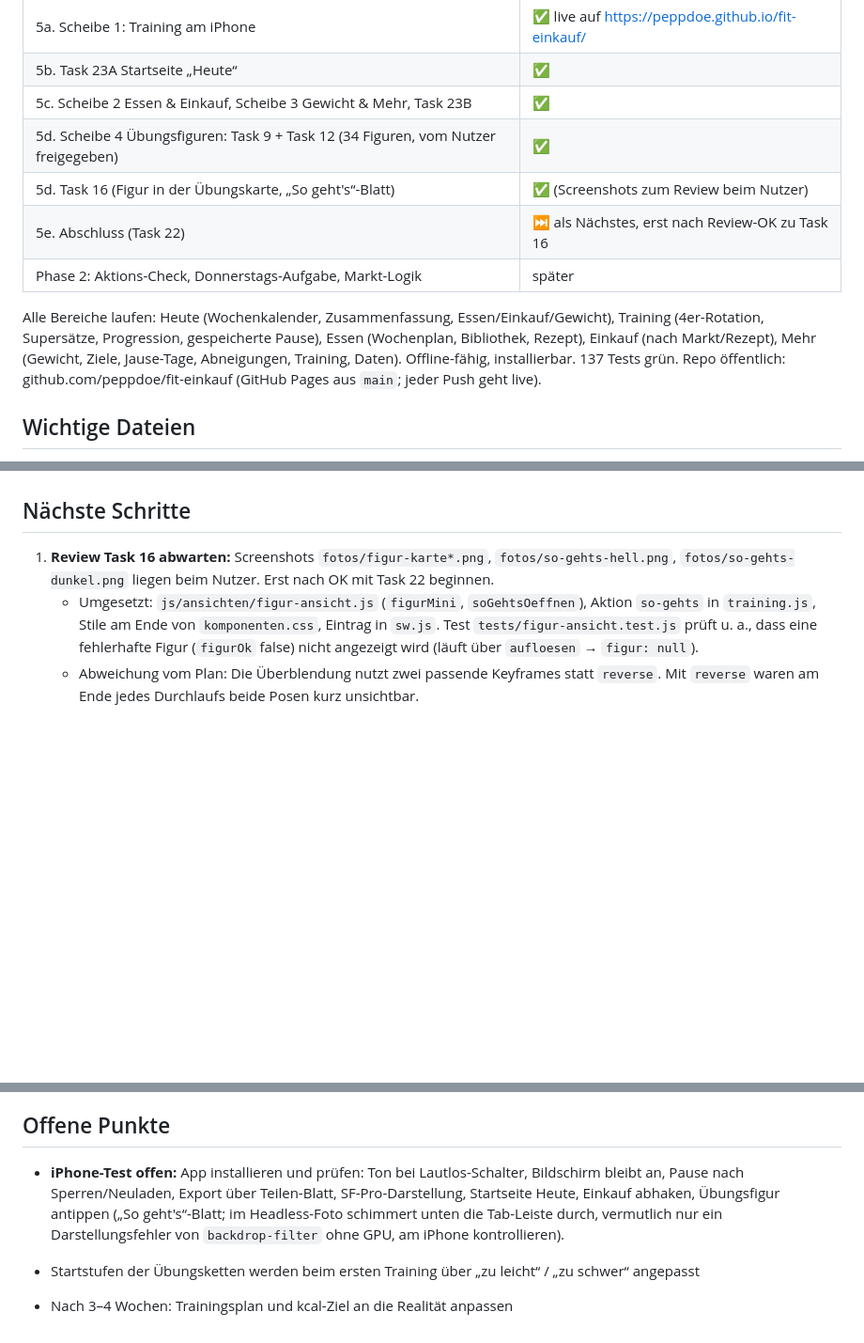
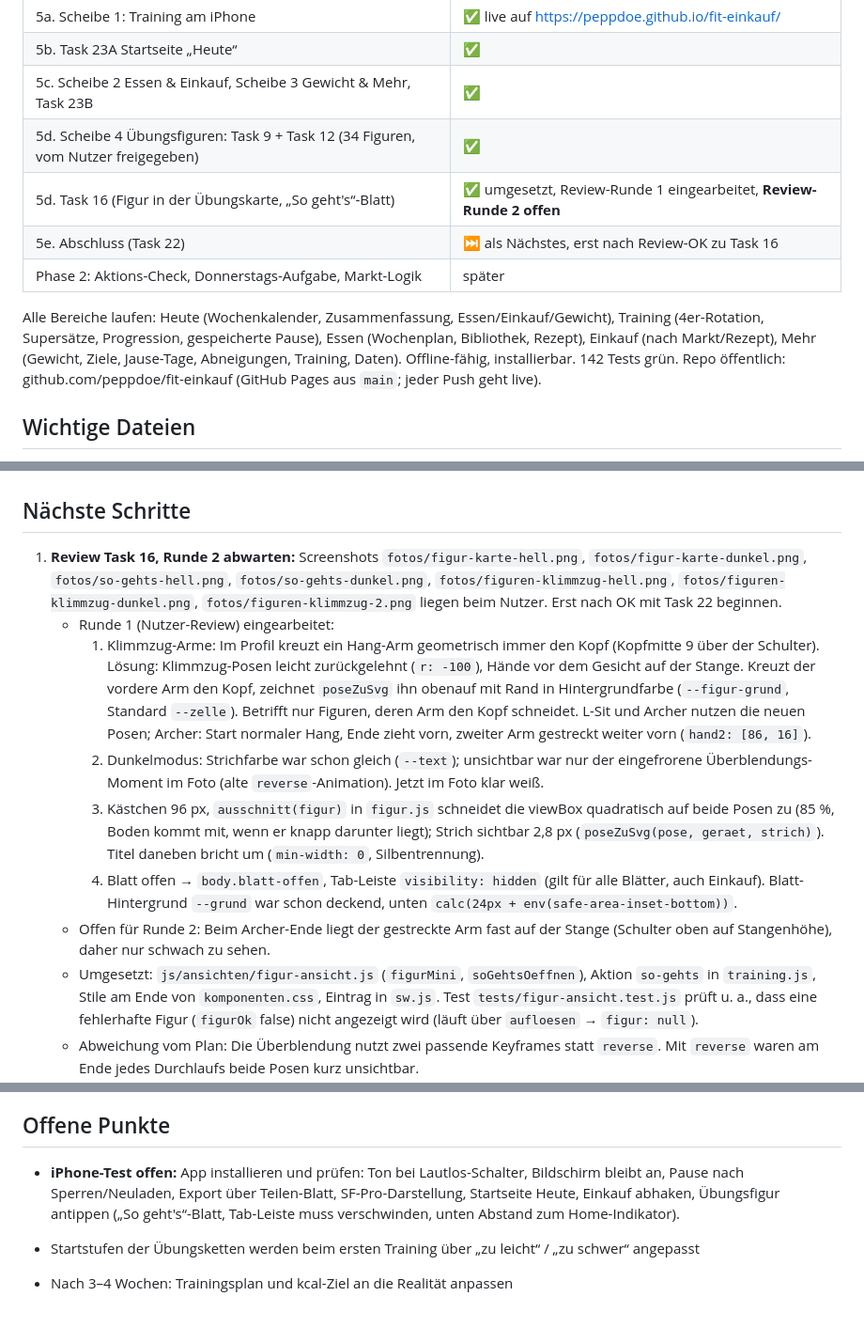
Before and after one commit to peppdoe/fit-einkauf, a Markdown page: docs/HANDOFF.md, 3 parts joined by grey strips. Shown at 94% size. Drawn GitHub-style; blank space fills up the shorter version.

Commit message:
docs: Handoff – Review-Runde 1 zu Task 16 eingearbeitet, Runde 2 offen
Co-Authored-By: Claude Opus 5.5 <noreply@anthropic.com>

```diff
--- a/docs/HANDOFF.md
+++ b/docs/HANDOFF.md
@@ -14,11 +14,11 @@ Letzte Aktualisierung: 2026-10-15 (Sitzung 4)
 | 5b. Task 23A Startseite „Heute“ | ✅ |
 | 5c. Scheibe 2 Essen & Einkauf, Scheibe 3 Gewicht & Mehr, Task 23B | ✅ |
 | 5d. Scheibe 4 Übungsfiguren: Task 9 + Task 12 (34 Figuren, vom Nutzer freigegeben) | ✅ |
-| 5d. Task 16 (Figur in der Übungskarte, „So geht's“-Blatt) | ✅ (Screenshots zum Review beim Nutzer) |
+| 5d. Task 16 (Figur in der Übungskarte, „So geht's“-Blatt) | ✅ umgesetzt, Review-Runde 1 eingearbeitet, **Review-Runde 2 offen** |
 | 5e. Abschluss (Task 22) | ⏭️ als Nächstes, erst nach Review-OK zu Task 16 |
 | Phase 2: Aktions-Check, Donnerstags-Aufgabe, Markt-Logik | später |
 
-Alle Bereiche laufen: Heute (Wochenkalender, Zusammenfassung, Essen/Einkauf/Gewicht), Training (4er-Rotation, Supersätze, Progression, gespeicherte Pause), Essen (Wochenplan, Bibliothek, Rezept), Einkauf (nach Markt/Rezept), Mehr (Gewicht, Ziele, Jause-Tage, Abneigungen, Training, Daten). Offline-fähig, installierbar. 137 Tests grün. Repo öffentlich: github.com/peppdoe/fit-einkauf (GitHub Pages aus `main`; jeder Push geht live).
+Alle Bereiche laufen: Heute (Wochenkalender, Zusammenfassung, Essen/Einkauf/Gewicht), Training (4er-Rotation, Supersätze, Progression, gespeicherte Pause), Essen (Wochenplan, Bibliothek, Rezept), Einkauf (nach Markt/Rezept), Mehr (Gewicht, Ziele, Jause-Tage, Abneigungen, Training, Daten). Offline-fähig, installierbar. 142 Tests grün. Repo öffentlich: github.com/peppdoe/fit-einkauf (GitHub Pages aus `main`; jeder Push geht live).
 
 ## Wichtige Dateien
 
@@ -70,7 +70,13 @@ Alle Bereiche laufen: Heute (Wochenkalender, Zusammenfassung, Essen/Einkauf/Gewi
 
 ## Nächste Schritte
 
-1. **Review Task 16 abwarten:** Screenshots `fotos/figur-karte*.png`, `fotos/so-gehts-hell.png`, `fotos/so-gehts-dunkel.png` liegen beim Nutzer. Erst nach OK mit Task 22 beginnen.
+1. **Review Task 16, Runde 2 abwarten:** Screenshots `fotos/figur-karte-hell.png`, `fotos/figur-karte-dunkel.png`, `fotos/so-gehts-hell.png`, `fotos/so-gehts-dunkel.png`, `fotos/figuren-klimmzug-hell.png`, `fotos/figuren-klimmzug-dunkel.png`, `fotos/figuren-klimmzug-2.png` liegen beim Nutzer. Erst nach OK mit Task 22 beginnen.
+   - Runde 1 (Nutzer-Review) eingearbeitet:
+     1. Klimmzug-Arme: Im Profil kreuzt ein Hang-Arm geometrisch immer den Kopf (Kopfmitte 9 über der Schulter). Lösung: Klimmzug-Posen leicht zurückgelehnt (`r: -100`), Hände vor dem Gesicht auf der Stange. Kreuzt der vordere Arm den Kopf, zeichnet `poseZuSvg` ihn obenauf mit Rand in Hintergrundfarbe (`--figur-grund`, Standard `--zelle`). Betrifft nur Figuren, deren Arm den Kopf schneidet. L-Sit und Archer nutzen die neuen Posen; Archer: Start normaler Hang, Ende zieht vorn, zweiter Arm gestreckt weiter vorn (`hand2: [86, 16]`).
+     2. Dunkelmodus: Strichfarbe war schon gleich (`--text`); unsichtbar war nur der eingefrorene Überblendungs-Moment im Foto (alte `reverse`-Animation). Jetzt im Foto klar weiß.
+     3. Kästchen 96 px, `ausschnitt(figur)` in `figur.js` schneidet die viewBox quadratisch auf beide Posen zu (85 %, Boden kommt mit, wenn er knapp darunter liegt); Strich sichtbar 2,8 px (`poseZuSvg(pose, geraet, strich)`). Titel daneben bricht um (`min-width: 0`, Silbentrennung).
+     4. Blatt offen → `body.blatt-offen`, Tab-Leiste `visibility: hidden` (gilt für alle Blätter, auch Einkauf). Blatt-Hintergrund `--grund` war schon deckend, unten `calc(24px + env(safe-area-inset-bottom))`.
+   - Offen für Runde 2: Beim Archer-Ende liegt der gestreckte Arm fast auf der Stange (Schulter oben auf Stangenhöhe), daher nur schwach zu sehen.
    - Umgesetzt: `js/ansichten/figur-ansicht.js` (`figurMini`, `soGehtsOeffnen`), Aktion `so-gehts` in `training.js`, Stile am Ende von `komponenten.css`, Eintrag in `sw.js`. Test `tests/figur-ansicht.test.js` prüft u. a., dass eine fehlerhafte Figur (`figurOk` false) nicht angezeigt wird (läuft über `aufloesen` → `figur: null`).
    - Abweichung vom Plan: Die Überblendung nutzt zwei passende Keyframes statt `reverse`. Mit `reverse` waren am Ende jedes Durchlaufs beide Posen kurz unsichtbar.
    - Fotos vom Blatt: Headless-Edge lässt CSS-Animationen bei t = 0 stehen, das Blatt wäre dann noch unten. Deshalb mit `--force-prefers-reduced-motion` fotografieren und die Figur per kleiner Hilfsseite antippen (Hilfsseite danach gelöscht).
@@ -81,7 +87,7 @@ Alle Bereiche laufen: Heute (Wochenkalender, Zusammenfassung, Essen/Einkauf/Gewi
 
 ## Offene Punkte
 
-- **iPhone-Test offen:** App installieren und prüfen: Ton bei Lautlos-Schalter, Bildschirm bleibt an, Pause nach Sperren/Neuladen, Export über Teilen-Blatt, SF-Pro-Darstellung, Startseite Heute, Einkauf abhaken, Übungsfigur antippen („So geht's“-Blatt; im Headless-Foto schimmert unten die Tab-Leiste durch, vermutlich nur ein Darstellungsfehler von `backdrop-filter` ohne GPU, am iPhone kontrollieren).
+- **iPhone-Test offen:** App installieren und prüfen: Ton bei Lautlos-Schalter, Bildschirm bleibt an, Pause nach Sperren/Neuladen, Export über Teilen-Blatt, SF-Pro-Darstellung, Startseite Heute, Einkauf abhaken, Übungsfigur antippen („So geht's“-Blatt, Tab-Leiste muss verschwinden, unten Abstand zum Home-Indikator).
 
 - Startstufen der Übungsketten werden beim ersten Training über „zu leicht“ / „zu schwer“ angepasst
 - Nach 3–4 Wochen: Trainingsplan und kcal-Ziel an die Realität anpassen
```
